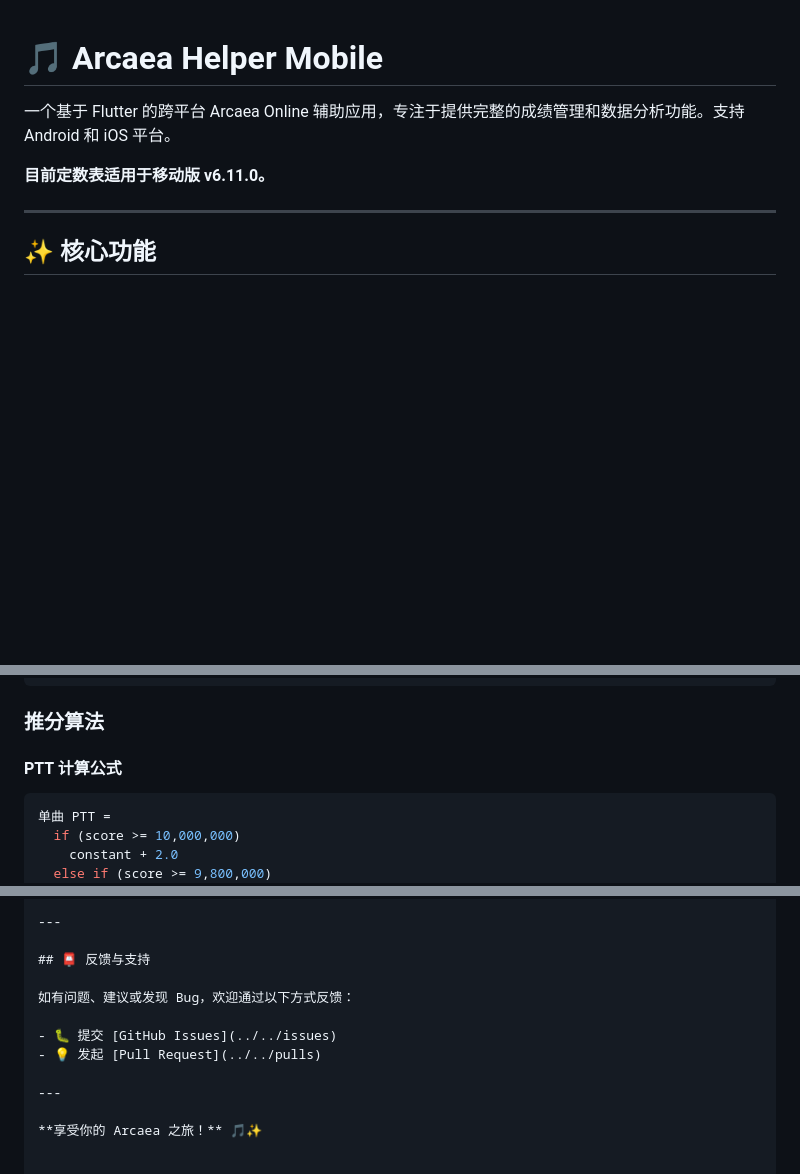
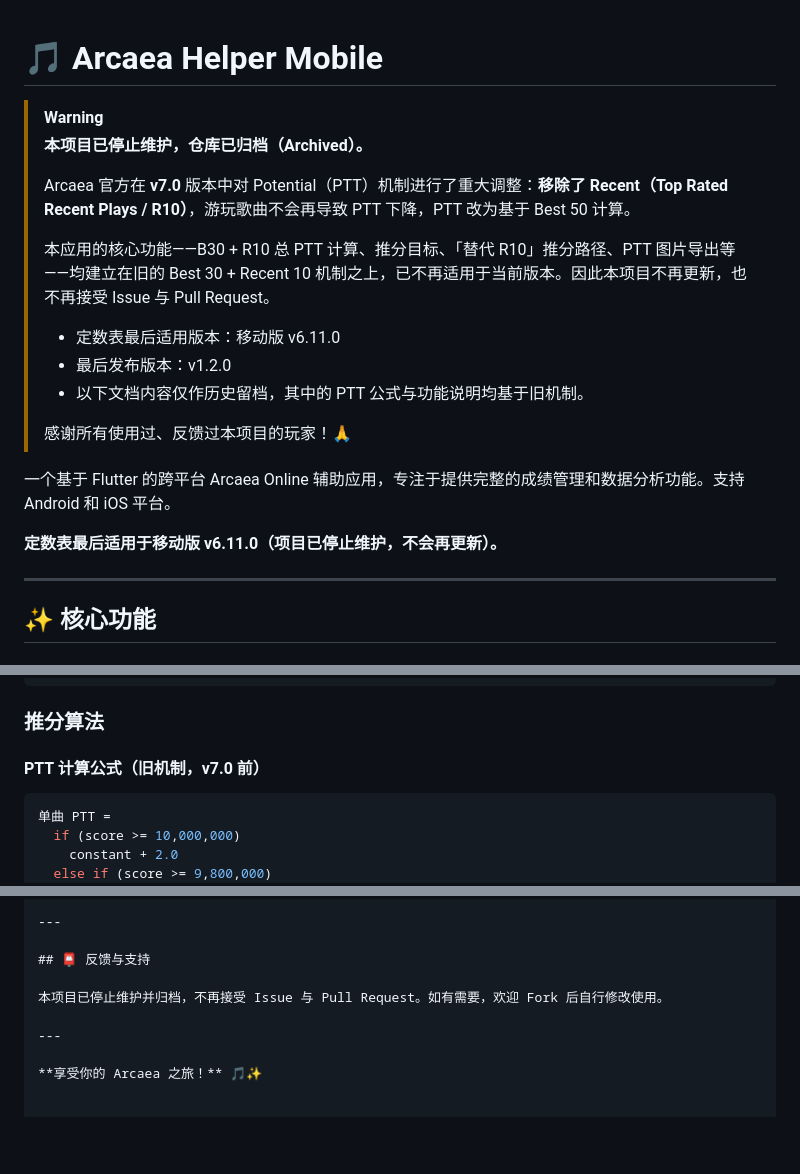
Before and after one commit to jason-emp/arcaea-online-helper, a Markdown page: README.md, 3 parts joined by grey strips. GitHub-like rendering; blank space fills up the shorter version.

Commit message:
docs: archive project after Arcaea v7.0 removed Recent from PTT
Arcaea v7.0 removed Top Rated Recent Plays (R10) and switched Potential
to Best 50, so the app's B30 + R10 based features no longer apply.
Add an archive notice to the README and mark the project unmaintained.

Co-Authored-By: Claude Opus 5.5 <noreply@anthropic.com>
Claude-Session: https://claude.ai/code/session_01SSfYFeVJhQye9jX7LSrLBp

````diff
--- a/README.md
+++ b/README.md
@@ -1,8 +1,21 @@
 # 🎵 Arcaea Helper Mobile
+
+> [!WARNING]
+> **本项目已停止维护，仓库已归档（Archived）。**
+>
+> Arcaea 官方在 **v7.0** 版本中对 Potential（PTT）机制进行了重大调整：**移除了 Recent（Top Rated Recent Plays / R10）**，游玩歌曲不会再导致 PTT 下降，PTT 改为基于 Best 50 计算。
+>
+> 本应用的核心功能——B30 + R10 总 PTT 计算、推分目标、「替代 R10」推分路径、PTT 图片导出等——均建立在旧的 Best 30 + Recent 10 机制之上，已不再适用于当前版本。因此本项目不再更新，也不再接受 Issue 与 Pull Request。
+>
+> - 定数表最后适用版本：移动版 v6.11.0
+> - 最后发布版本：v1.2.0
+> - 以下文档内容仅作历史留档，其中的 PTT 公式与功能说明均基于旧机制。
+>
+> 感谢所有使用过、反馈过本项目的玩家！🙏
 
 一个基于 Flutter 的跨平台 Arcaea Online 辅助应用，专注于提供完整的成绩管理和数据分析功能。支持 Android 和 iOS 平台。
 
-**目前定数表适用于移动版 v6.11.0。**
+**定数表最后适用于移动版 v6.11.0（项目已停止维护，不会再更新）。**
 
 ---
 
@@ -223,7 +236,7 @@ ImageGeneratorService 创建画布
 
 ### 推分算法
 
-#### PTT 计算公式
+#### PTT 计算公式（旧机制，v7.0 前）
 
 ```dart
 单曲 PTT =
@@ -468,10 +484,7 @@ arcaea_helper_mobile/
 
 ## 📮 反馈与支持
 
-如有问题、建议或发现 Bug，欢迎通过以下方式反馈：
-
-- 🐛 提交 [GitHub Issues](../../issues)
-- 💡 发起 [Pull Request](../../pulls)
+本项目已停止维护并归档，不再接受 Issue 与 Pull Request。如有需要，欢迎 Fork 后自行修改使用。
 
 ---
 
````
Also changed, not shown: other parts of README.md (+3 -0 lines).
